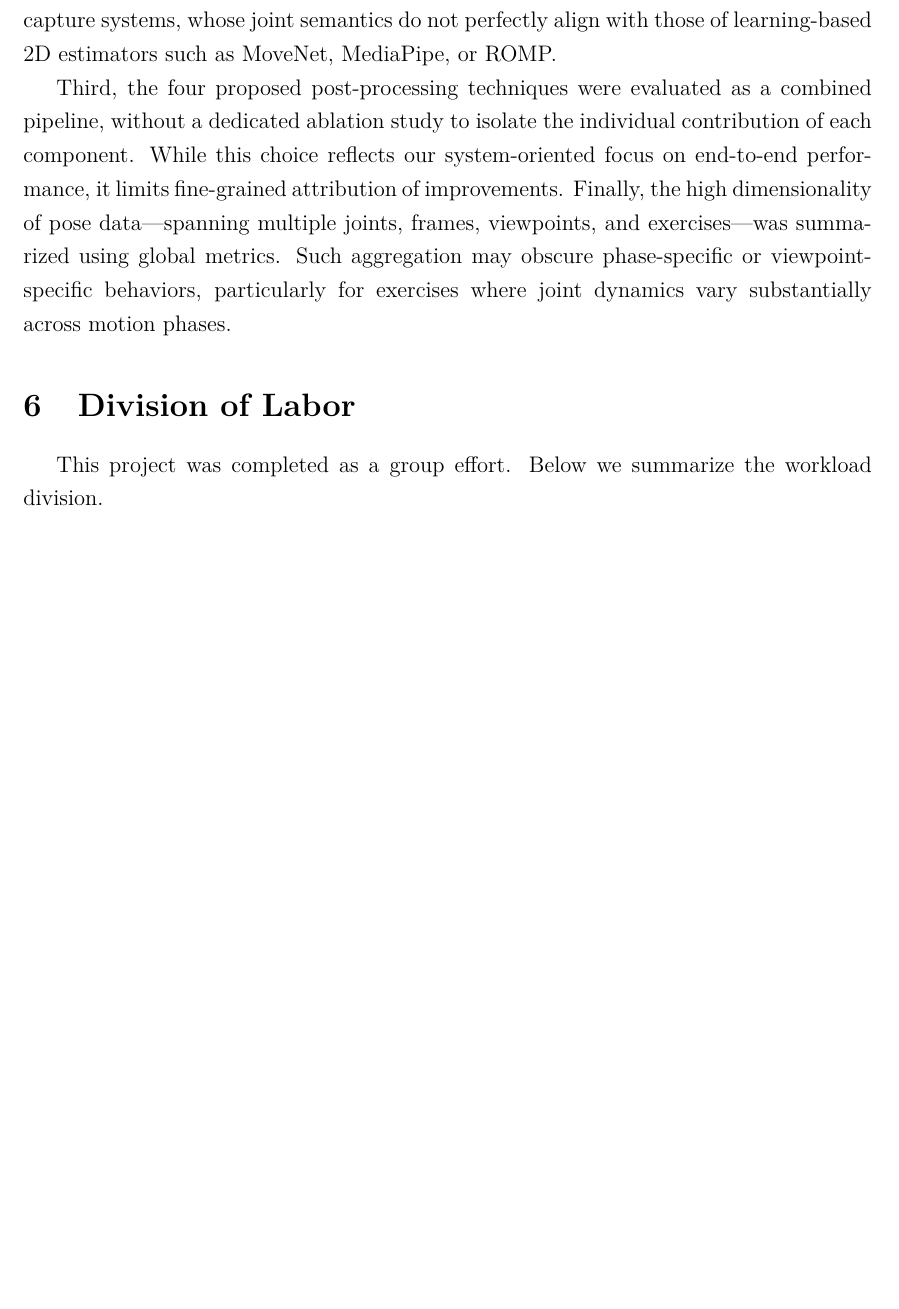
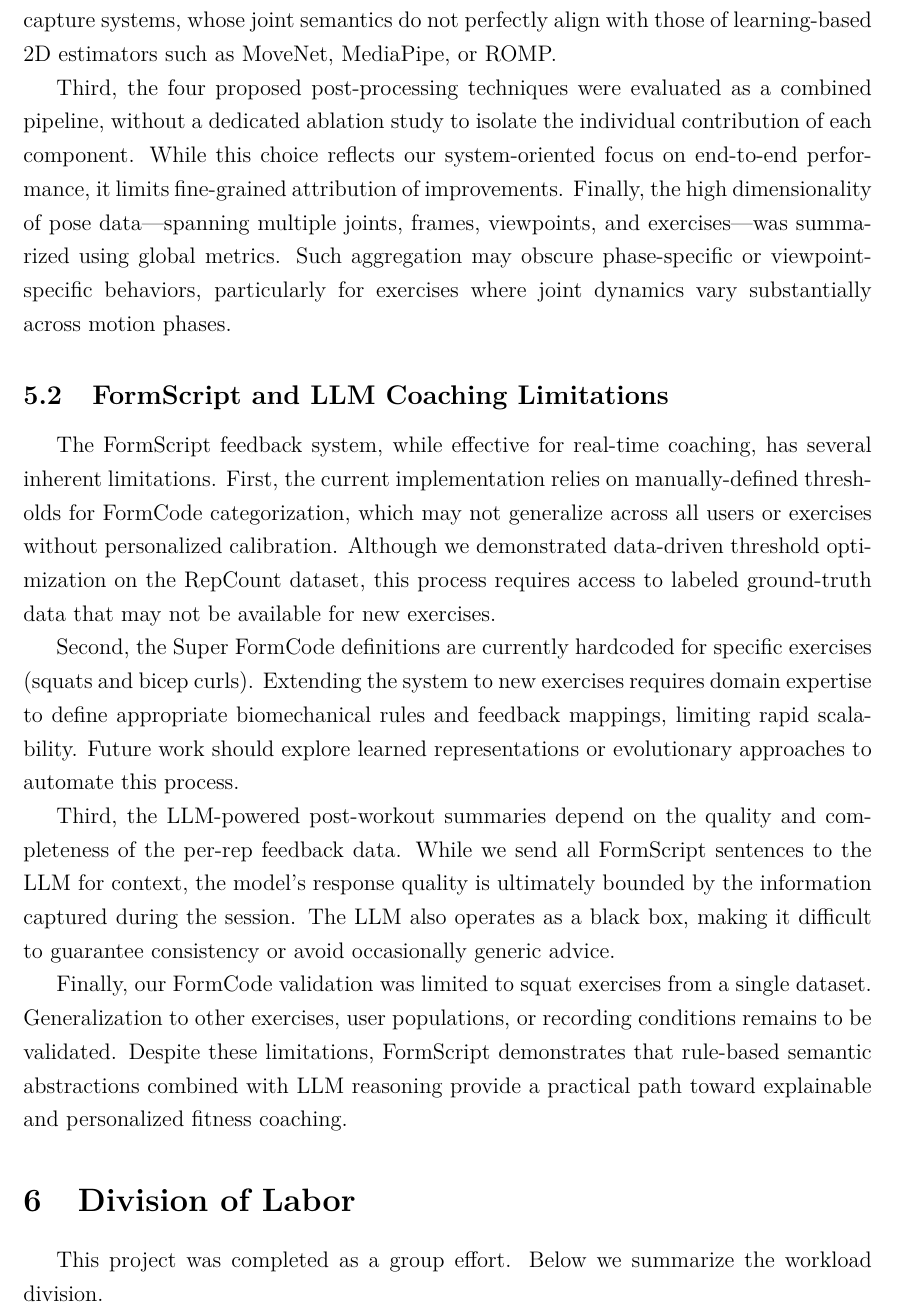
Before and after one commit to mmdmirh/report, a LaTeX document (main.tex, which reads sections/discussion.tex, sections/discussion/formscript.tex): part of page 25 of 33, cut so that both start at the same text, the shorter picture padded with empty space. Compiled offline with pdfLaTeX.

Commit message:
formscript discusion

```diff
--- a/sections/discussion.tex
+++ b/sections/discussion.tex
@@ -2,3 +2,4 @@
 \label{sec:discussion}
 
 \input{sections/discussion/post_proc}
+\input{sections/discussion/formscript}
--- /dev/null
+++ b/sections/discussion/formscript.tex
@@ -0,0 +1,17 @@
+\subsection{FormScript and LLM Coaching Limitations}
+
+The FormScript feedback system, while effective for real-time coaching, has several inherent limitations.
+First, the current implementation relies on manually-defined thresholds for FormCode categorization, which may not generalize across all users or exercises without personalized calibration.
+Although we demonstrated data-driven threshold optimization on the RepCount dataset, this process requires access to labeled ground-truth data that may not be available for new exercises.
+
+Second, the Super FormCode definitions are currently hardcoded for specific exercises (squats and bicep curls).
+Extending the system to new exercises requires domain expertise to define appropriate biomechanical rules and feedback mappings, limiting rapid scalability.
+Future work should explore learned representations or evolutionary approaches to automate this process.
+
+Third, the LLM-powered post-workout summaries depend on the quality and completeness of the per-rep feedback data.
+While we send all FormScript sentences to the LLM for context, the model's response quality is ultimately bounded by the information captured during the session.
+The LLM also operates as a black box, making it difficult to guarantee consistency or avoid occasionally generic advice.
+
+Finally, our FormCode validation was limited to squat exercises from a single dataset.
+Generalization to other exercises, user populations, or recording conditions remains to be validated.
+Despite these limitations, FormScript demonstrates that rule-based semantic abstractions combined with LLM reasoning provide a practical path toward explainable and personalized fitness coaching.
```
